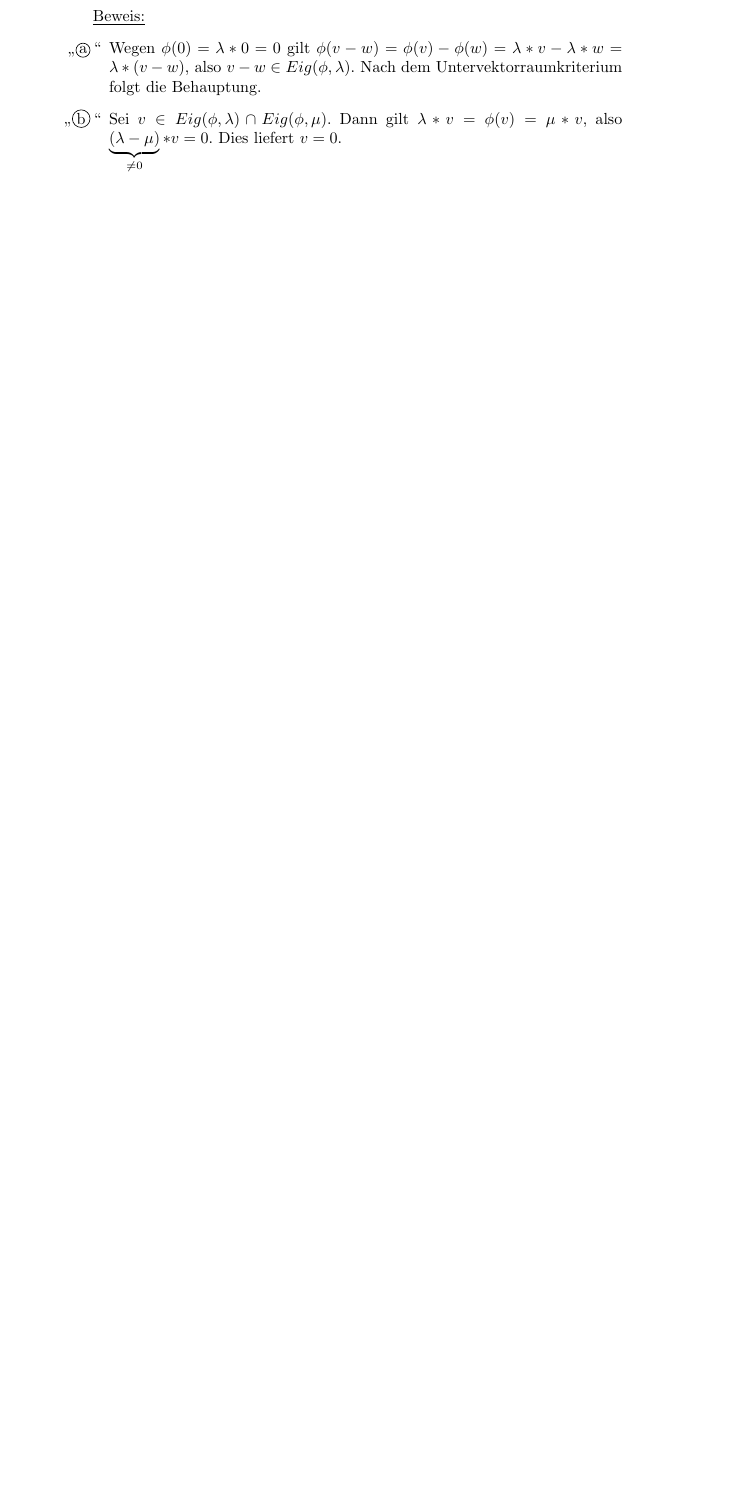
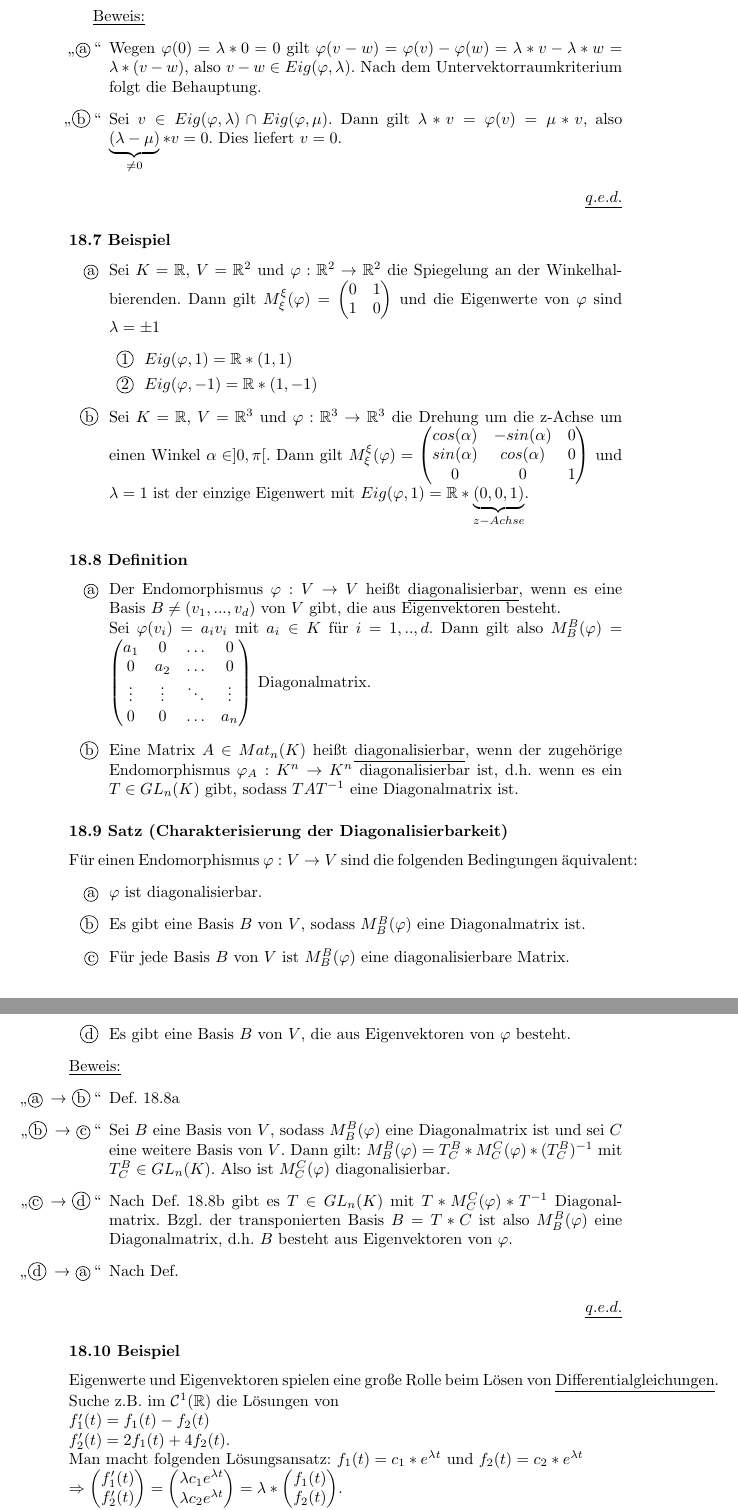
Before and after one commit to ThexXTURBOXx/Skripte, a LaTeX document (Skript.tex): part of page 5 of 5 before the commit and two parts of pages 5 and 6 of 6 after it, the two joined at a grey line, cut so that both start at the same text, the shorter picture padded with empty space. Compiled offline with pdfLaTeX.

Commit message:
Finished first lecture (§18.1-18.11)

```diff
--- a/Skript.tex
+++ b/Skript.tex
@@ -1,13 +1,18 @@
-\documentclass[ngerman,a4paper]{article}
+\documentclass[a4paper]{article}
 
-\usepackage{babel}
+\usepackage[ngerman]{babel}
 \usepackage{amsthm}
 \usepackage{amsmath}
 \usepackage{amssymb}
 \usepackage{tikz,tkz-euclide}
 \usepackage{titlesec}
+\usepackage{textcomp}
 \usepackage[titles]{tocloft}
 \usepackage{csquotes}
+\usepackage[
+  separate-uncertainty = true,
+  multi-part-units = repeat
+]{siunitx}
 
 \usetkzobj{all}
 \usetikzlibrary{shapes.misc}
@@ -32,9 +37,12 @@
 \settowidth\mylength{\cftsecpresnum}
 \addtolength\cftsecnumwidth{\mylength}
 
+\newcommand{\ul}{\underline}
 \renewcommand{\qed}{\begin{flushright}
-\underline{\(q.e.d.\)}
+\ul{\(q.e.d.\)}
 \end{flushright}}
+\let\origphi\phi
+\let\phi\varphi
 
 \title{Lineare Algebra II: Skript}
 \author{Alexandr Gruber, Nico Mexis}
@@ -118,10 +126,70 @@ Sei \(\phi:V \rightarrow V\) ein Endomorphismus.
 \item[\circled{b}] Sind \(\lambda,\mu \in K\) zwei verschiedene Eigenwerte von \(\phi\), so gilt: \(Eig(\phi,\mu)=\{0\}\).
 \end{itemize}
 \newpage
-\underline{Beweis:}
+\ul{Beweis:}
 \begin{itemize}
 \item["\circled{a}"] Wegen \(\phi(0)=\lambda*0=0\) gilt \(\phi(v-w)=\phi(v)-\phi(w)=\lambda*v-\lambda*w=\lambda*(v-w)\), also \(v-w \in Eig(\phi,\lambda)\). Nach dem Untervektorraumkriterium folgt die Behauptung.
 \item["\circled{b}"] Sei \(v \in Eig(\phi,\lambda)\cap Eig(\phi,\mu)\). Dann gilt \(\lambda*v=\phi(v)=\mu*v\), also \(\underbrace{(\lambda-\mu)}_{\neq 0}*v=0\). Dies liefert \(v=0\).
 \end{itemize}
 \qed
-
+\subsubsection{Beispiel}
+\begin{itemize}
+\item[\circled{a}] Sei \(K = \mathbb{R}\), \(V = \mathbb{R}^2\) und \(\phi:\mathbb{R}^2\rightarrow \mathbb{R}^2\) die Spiegelung an der Winkelhalbierenden. Dann gilt \(M_{\xi}^{\xi}(\phi)=\begin{pmatrix}
+0 & 1 \\
+1 & 0
+\end{pmatrix}\) und die Eigenwerte von \(\phi\) sind \(\lambda = \pm 1\)
+\begin{itemize}
+\item[\circled{1}] \(Eig(\phi,1)=\mathbb{R}*(1,1)\)
+\item[\circled{2}] \(Eig(\phi,-1)=\mathbb{R}*(1,-1)\)
+\end{itemize}
+\item[\circled{b}] Sei \(K = \mathbb{R}\), \(V = \mathbb{R}^3\) und \(\phi:\mathbb{R}^3\rightarrow \mathbb{R}^3\) die Drehung um die z-Achse um einen Winkel \(\alpha \in ]0,\pi[\). Dann gilt \(M_{\xi}^{\xi}(\phi)=\begin{pmatrix}
+cos(\alpha) & -sin(\alpha) & 0 \\
+sin(\alpha) & cos(\alpha) & 0 \\
+0 & 0 & 1
+\end{pmatrix}\) und \(\lambda = 1\) ist der einzige Eigenwert mit \(Eig(\phi,1)=\mathbb{R}*\underbrace{(0,0,1)}_{z-Achse}\).
+\end{itemize}
+\subsubsection{Definition}
+\begin{itemize}
+\item[\circled{a}] Der Endomorphismus \(\phi:V\rightarrow V\) heißt \ul{diagonalisierbar}, wenn es eine Basis \(B\neq (v_1,...,v_d)\) von \(V\) gibt, die aus Eigenvektoren besteht.\\
+Sei \(\phi(v_i)=a_iv_i\) mit \(a_i \in K\) für \(i=1,..,d\). Dann gilt also \(M^B_B(\phi)=\begin{pmatrix}
+a_1 & 0 & \hdots & 0 \\
+0 & a_2 & \hdots & 0 \\
+\vdots & \vdots & \ddots & \vdots \\
+0 & 0 & \hdots & a_n
+\end{pmatrix}\) Diagonalmatrix.
+\item[\circled{b}] Eine Matrix \(A \in Mat_n(K)\) heißt \ul{diagonalisierbar}, wenn der zugehörige Endomorphismus \(\phi_A:K^n\rightarrow K^n\) diagonalisierbar ist, d.h. wenn es ein \(T \in GL_n(K)\) gibt, sodass \(TAT^{-1}\) eine Diagonalmatrix ist.
+\end{itemize}
+\subsubsection{Satz (Charakterisierung der Diagonalisierbarkeit)}
+Für einen Endomorphismus \(\phi:V\rightarrow V\) sind die folgenden Bedingungen äquivalent:
+\begin{itemize}
+\item[\circled{a}] \(\phi\) ist diagonalisierbar.
+\item[\circled{b}] Es gibt eine Basis \(B\) von \(V\), sodass \(M_B^B(\phi)\) eine Diagonalmatrix ist.
+\item[\circled{c}] Für jede Basis \(B\) von \(V\) ist \(M_B^B(\phi)\) eine diagonalisierbare Matrix.
+\item[\circled{d}] Es gibt eine Basis \(B\) von \(V\), die aus Eigenvektoren von \(\phi\) besteht.
+\end{itemize}
+\ul{Beweis:}
+\begin{itemize}
+\item["\circled{a} \textrightarrow \space\circled{b}"] Def. 18.8a
+\item["\circled{b} \textrightarrow \space\circled{c}"] Sei \(B\) eine Basis von \(V\), sodass \(M_B^B(\phi)\) eine Diagonalmatrix ist und sei \(C\) eine weitere Basis von \(V\). Dann gilt: \(M_B^B(\phi)=T_C^B*M_C^C(\phi)*(T_C^B)^{-1}\) mit \(T_C^B\in GL_n(K)\). Also ist \(M_C^C(\phi)\) diagonalisierbar.
+\item["\circled{c} \textrightarrow \space\circled{d}"] Nach Def. 18.8b gibt es \(T \in GL_n(K)\) mit \(T*M_C^C(\phi)*T^{-1}\) Diagonalmatrix. Bzgl. der transponierten Basis \(B=T*C\) ist also \(M_B^B(\phi)\) eine Diagonalmatrix, d.h. \(B\) besteht aus Eigenvektoren von \(\phi\).
+\item["\circled{d} \textrightarrow \space\circled{a}"] Nach Def.
+\end{itemize}
+\qed
+\subsubsection{Beispiel}
+Eigenwerte und Eigenvektoren spielen eine große Rolle beim Lösen von \ul{Differentialgleichungen}.\\
+Suche z.B. im \(\mathcal{C}^1(\mathbb{R})\) die Lösungen von\\
+\(f_1'(t)=f_1(t)-f_2(t)\)\\
+\(f_2'(t)=2f_1(t)+4f_2(t)\).\\
+Man macht folgenden Lösungsansatz: \(f_1(t)=c_1*e^{\lambda t}\) und \(f_2(t)=c_2*e^{\lambda t}\)\\
+\(\Rightarrow \begin{pmatrix}
+f_1'(t) \\
+f_2'(t)
+\end{pmatrix} = \begin{pmatrix}
+\lambda c_1e^{\lambda t} \\
+\lambda c_2e^{\lambda t}
+\end{pmatrix} = \lambda * \begin{pmatrix}
+f_1(t) \\
+f_2(t)
+\end{pmatrix}\).\\
+Das Differentialgleichungssystem lautet also:\\
+\(\begin{pmatrix}
@@ -127,0 +215 @@ Sei \(\phi:V \rightarrow V\) ein Endomorphismus.
+\subsubsection{Satz}
```
Also changed, not shown: Skript.tex (33 more changed lines).
